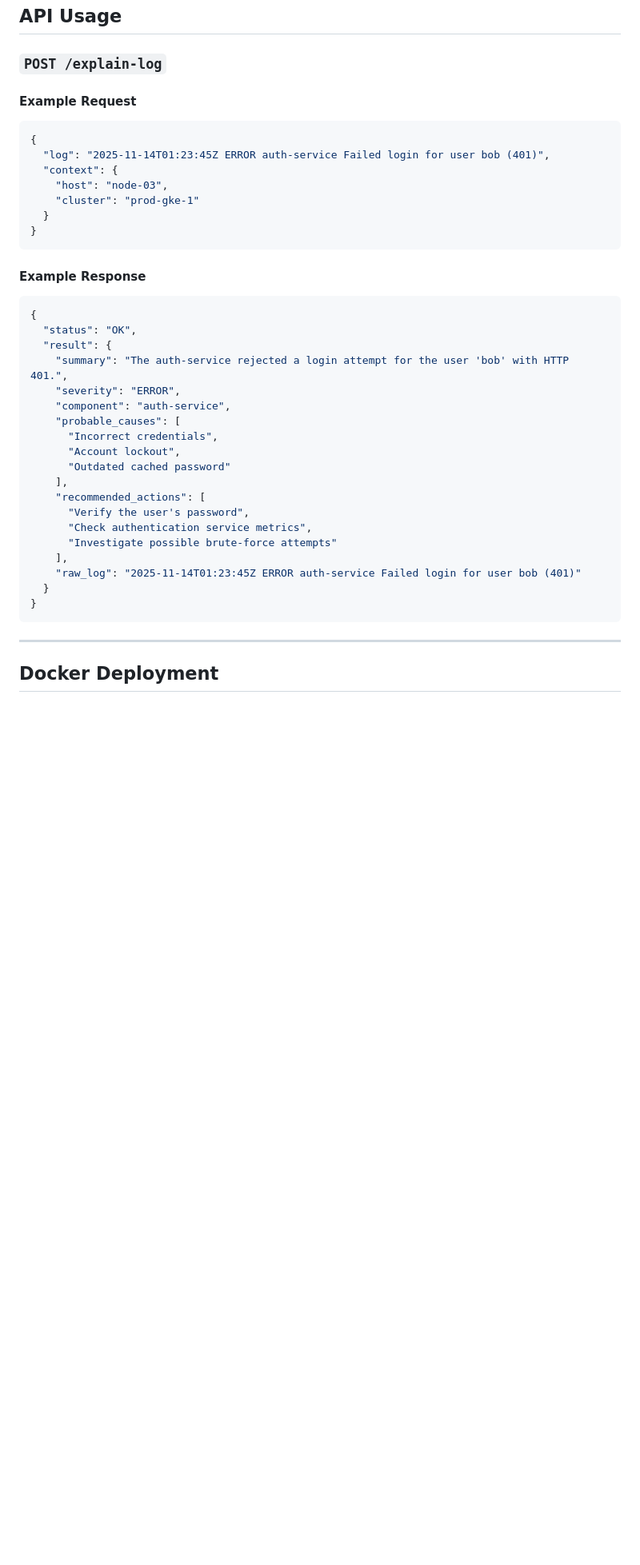
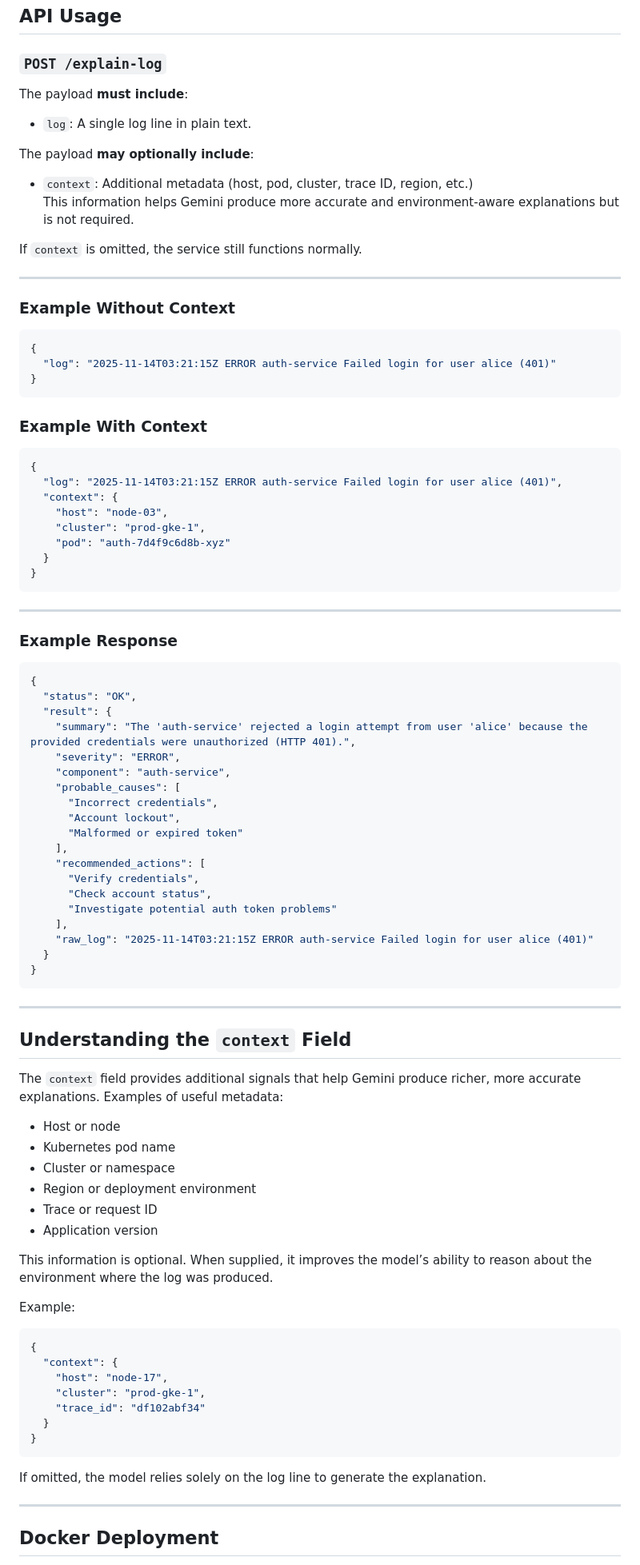
Before and after one commit to eragee/lucidlog-api, a Markdown page: README.md, the part around one of its changes. Shown at 80% size. Drawn GitHub-style; blank space fills up the shorter version.

Commit message:
Update README to explain context in payload

````diff
--- a/README.md
+++ b/README.md
@@ -99,41 +99,94 @@ http://localhost:8080
 
 ### `POST /explain-log`
 
-#### Example Request
+The payload **must include**:
+
+- `log`: A single log line in plain text.
+
+The payload **may optionally include**:
+
+- `context`: Additional metadata (host, pod, cluster, trace ID, region, etc.)
+  This information helps Gemini produce more accurate and environment-aware explanations but is not required.
+
+If `context` is omitted, the service still functions normally.
+
+---
+
+### Example Without Context
 
 ```json
 {
-  "log": "2025-11-14T01:23:45Z ERROR auth-service Failed login for user bob (401)",
+  "log": "2025-11-14T03:21:15Z ERROR auth-service Failed login for user alice (401)"
+}
+```
+
+### Example With Context
+
+```json
+{
+  "log": "2025-11-14T03:21:15Z ERROR auth-service Failed login for user alice (401)",
   "context": {
     "host": "node-03",
-    "cluster": "prod-gke-1"
+    "cluster": "prod-gke-1",
+    "pod": "auth-7d4f9c6d8b-xyz"
   }
 }
 ```
 
-#### Example Response
+---
+
+### Example Response
 
 ```json
 {
   "status": "OK",
   "result": {
-    "summary": "The auth-service rejected a login attempt for the user 'bob' with HTTP 401.",
+    "summary": "The 'auth-service' rejected a login attempt from user 'alice' because the provided credentials were unauthorized (HTTP 401).",
     "severity": "ERROR",
     "component": "auth-service",
     "probable_causes": [
       "Incorrect credentials",
       "Account lockout",
-      "Outdated cached password"
+      "Malformed or expired token"
     ],
     "recommended_actions": [
-      "Verify the user's password",
-      "Check authentication service metrics",
-      "Investigate possible brute-force attempts"
+      "Verify credentials",
+      "Check account status",
+      "Investigate potential auth token problems"
     ],
-    "raw_log": "2025-11-14T01:23:45Z ERROR auth-service Failed login for user bob (401)"
+    "raw_log": "2025-11-14T03:21:15Z ERROR auth-service Failed login for user alice (401)"
   }
 }
 ```
+
+---
+
+## Understanding the `context` Field
+
+The `context` field provides additional signals that help Gemini produce richer, more accurate explanations. Examples of useful metadata:
+
+- Host or node
+- Kubernetes pod name
+- Cluster or namespace
+- Region or deployment environment
+- Trace or request ID
+- Application version
+
+This information is optional. When supplied, it improves the model’s ability to reason about the environment where the log was produced.
+
+Example:
+
+```json
+{
+  "context": {
+    "host": "node-17",
+    "cluster": "prod-gke-1",
+    "trace_id": "df102abf34"
+  }
+}
+```
+
+If omitted, the model relies solely on the log line to generate the explanation.
 
 ---
 
````
Also changed, not shown: other parts of README.md (+1 -1 lines).
